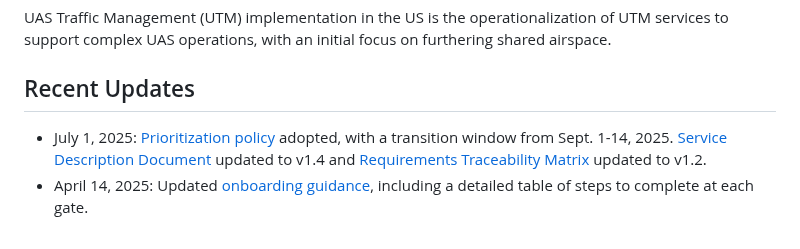
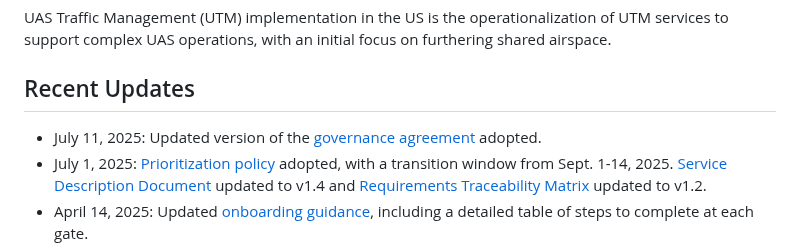
Before and after one commit to utmimplementationus/getstarted, a Markdown page: README.md, the part around one of its changes. Rendered like a GitHub page.

```diff
--- a/README.md
+++ b/README.md
@@ -3,6 +3,7 @@
 UAS Traffic Management (UTM) implementation in the US is the operationalization of UTM services to support complex UAS operations, with an initial focus on furthering shared airspace.
 
 ## Recent Updates
++ July 11, 2025: Updated version of the [governance agreement](.docs/USP_Agreement_07112025.pdf) adopted.
 + July 1, 2025: [Prioritization policy](./docs/prioritization-policy-07012025.md) adopted, with a transition window from Sept. 1-14, 2025. [Service Description Document](./docs/UA-UA_Strategic_Coordination_SDD_V1.4.pdf) updated to v1.4 and [Requirements Traceability Matrix](./docs/SCD-RTM-V1.2.xlsx) updated to v1.2.
 + April 14, 2025: Updated [onboarding guidance](onboarding.md), including a detailed table of steps to complete at each gate.
 + April 1, 2025: Revision of the [governance agreement annexes](./docs/USP_Agreement_04012025.pdf) approved by the Operations Committee and published.
```
Also changed, not shown: other parts of README.md (+1 -1 lines).
